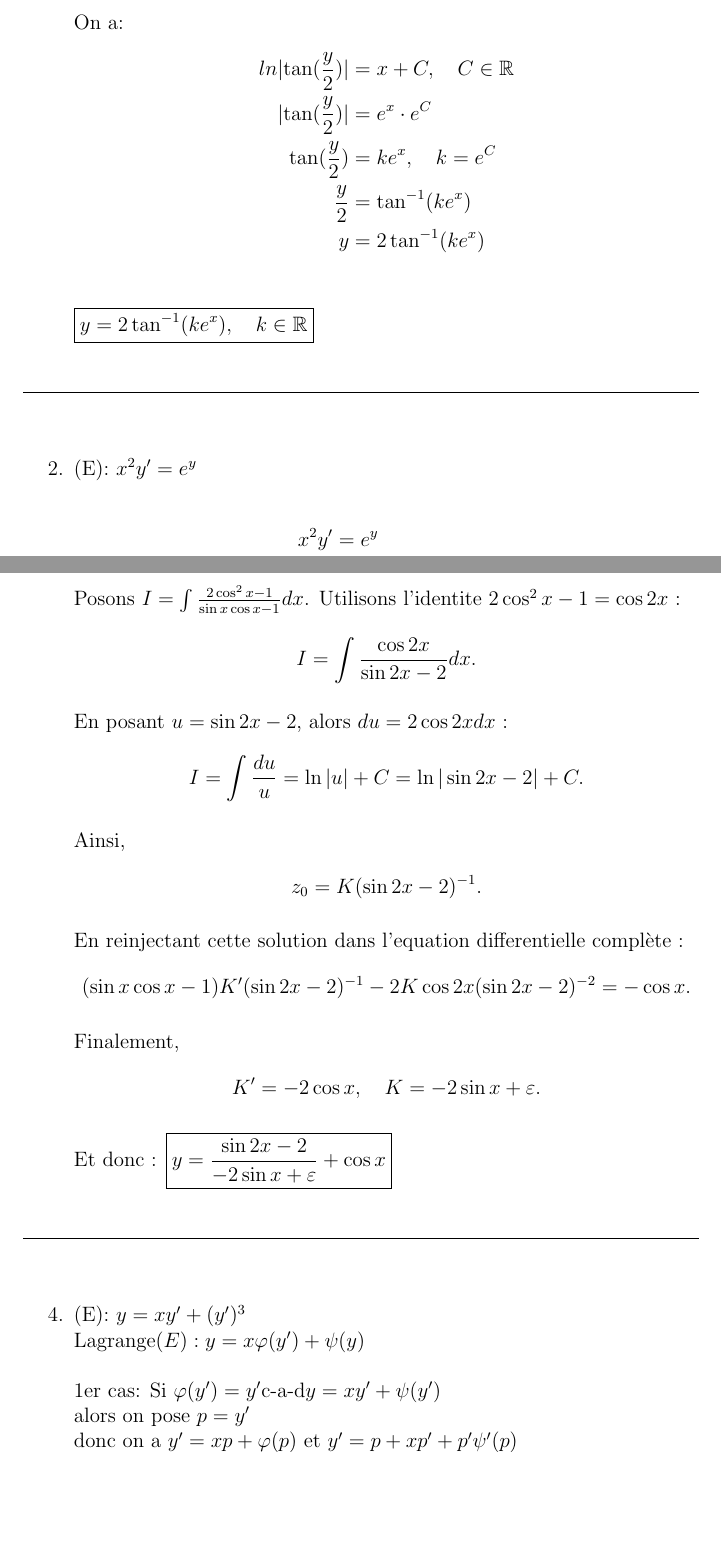
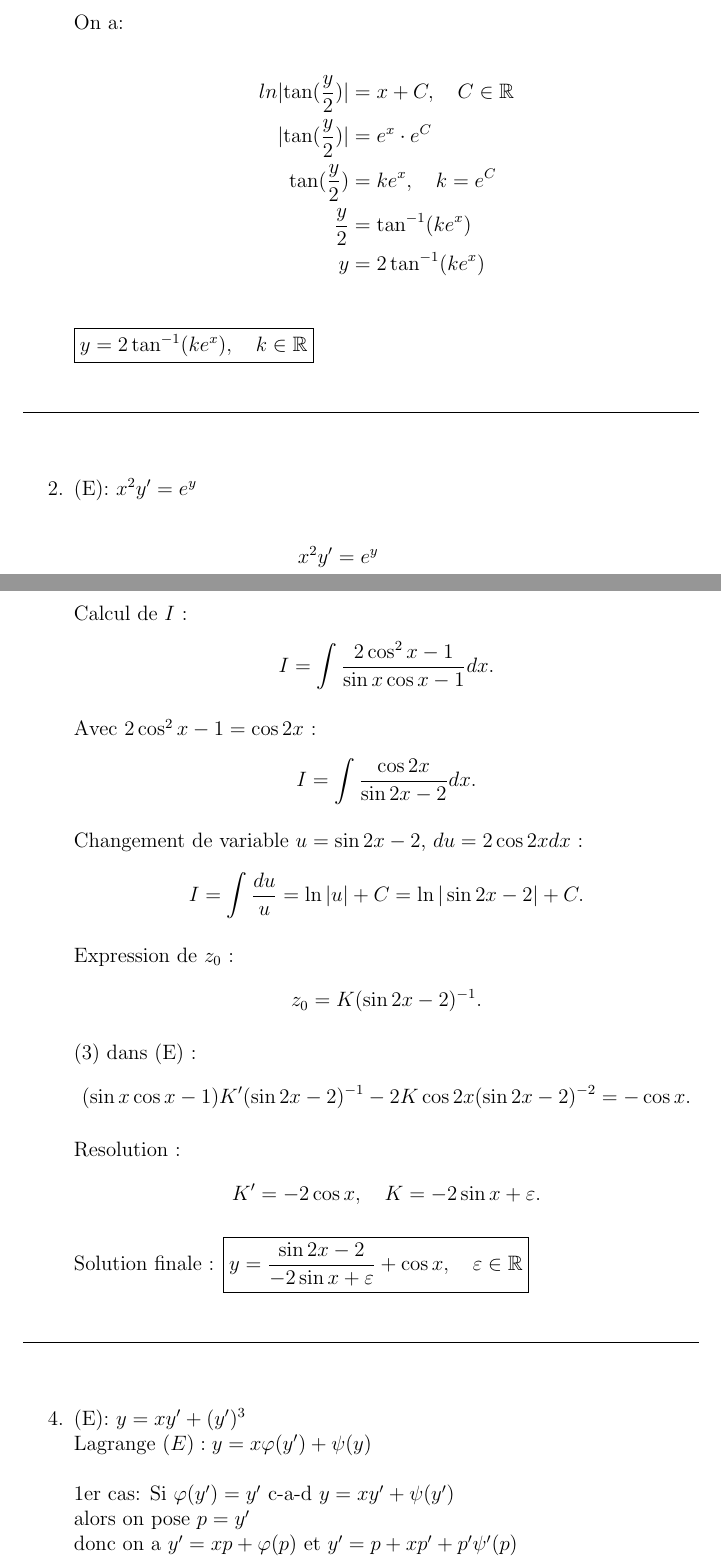
Before and after one commit to gigasandwich/MTH, a LaTeX document (Equa diff/devoir1/S4-p17B-devoir1.tex, which reads Equa diff/devoir1/1-3.tex, Equa diff/devoir1/1-4.tex, Equa diff/devoir1/1-6.tex): two parts of pages 3 and 22 of 23 before the commit and two parts of pages 3 and 22 of 24 after it, joined at a grey line, cut so that both start at the same text, the shorter picture padded with empty space. The pictures show the PDF file Equa diff/devoir1/S4-p17B-devoir1.pdf that the author committed with the source.

Commit message:
Add better code formatting

```diff
--- a/Equa diff/devoir1/1-3.tex
+++ b/Equa diff/devoir1/1-3.tex
@@ -1,5 +1,5 @@
 % \item $(x^2 + 1) y' + 3xy = x^2$ \\
-\underline{Etape 1: ESSM} \\
+\underline{Etape 1}: ESSM \\
 \begin{align*}
     (x^2+1)y' + 3xy &= 0  \\
     (x^2+1)y' &= -3xy  \\
--- a/Equa diff/devoir1/1-4.tex
+++ b/Equa diff/devoir1/1-4.tex
@@ -1,5 +1,5 @@
 % \item $y' + y = 2e^x + 4 \sin(x)$
-\underline{Etape 1: ESSM} \\
+\underline{Etape 1}: ESSM \\
 \begin{align*}
 	y' + y &= 0 \\
 	y' &= -y \\
@@ -35,7 +35,7 @@ Soit $I = \int e^x\cos(x)\ $ \\
 \right.
 \]
 
-$-\cos(x)e^x + \int e*x\cos(x)\, dx$
+$-\cos(x)e^x + \int e^x\cos(x)\, dx$
 \[
 \left\{
 \begin{aligned}
--- a/Equa diff/devoir1/1-6.tex
+++ b/Equa diff/devoir1/1-6.tex
@@ -1,4 +1,4 @@
-\underline{Etape 1: ESSM}
+\underline{Etape 1}: ESSM
 
 \begin{align*}
 	y' - 2xy &= 0 \\
@@ -10,7 +10,7 @@
 	y_0 &= e^{x^2} \cdot c, \quad c = e^k
 \end{align*}
 
-\underline{Etape 2: EASM} \\
+\underline{Etape 2}: EASM \\
 $y' - 2xy = e^{x-x^2} \quad (E) $ \\
 \text{MVC: }
 
@@ -19,7 +19,7 @@ $y' - 2xy = e^{x-x^2} \quad (E) $ \\
 	y' &= c'e^{x^2} + c2xe^{x^2} \quad (2)
 \end{align*}
 
-\text{(1) et (2) dans (E):} \\
+(1) et (2) dans (E): \\
 \begin{align*}
 	c'e^{x^2} + c2xe^{x^2} - c2xe^{x^2} &= e^{x - x^2} \\
 	c'e^{x^2} &= e^{x-x^2} \\
@@ -32,7 +32,7 @@ $y' - 2xy = e^{x-x^2} \quad (E) $ \\
 	c &= - \frac{-e^{-2x^2}}{4x} + e^x + \lambda, \quad \lambda \in \mathbb{R}
 \end{align*}
 
-$\text{Or } y = c \cdot e^{x^2}$ \\
+Or $y = c \cdot e^{x^2}$ \\
 \begin{align*}
 	y &= ( - \frac{e^{-2x^2} \cdot e^{x^2}}{4x} + e^x \cdot e^{x^2} )  + \lambda e^{x^2} \\
 	&= ( - \frac{e^{x^2 - 2x^2}}{4x} + e^x \cdot e^{x^2} )  + \lambda e^{x^2} \\
--- a/Equa diff/devoir1/2-1.tex
+++ b/Equa diff/devoir1/2-1.tex
@@ -28,7 +28,7 @@ $z' + \frac{1}{x}z = 0$
 	t' &= \frac{g'(x)x - g(x)}{x^2} \quad (2)
 \end{align*}
 
-\text{(1) et (2) dans (E)} \\
+(1) et (2) dans (E) \\
 \begin{align*}
 	\frac{g'(x)x - g(x)}{x^2} + \frac{1}{x} g(x)\frac{1}{x} &= -3 \\
 	\frac{g'(x)x}{x^2} - \frac{g(x)}{x^2} + \frac{g(x)}{x^2} &= -3 \\
--- a/Equa diff/devoir1/2-2.tex
+++ b/Equa diff/devoir1/2-2.tex
@@ -68,7 +68,7 @@ $(E1): \quad \frac{1}{-2}u' + (x+1)^{-1}u = \frac{1}{2}(x+1)^3$
 	{y^{-2}} &=\int u' dx \quad (A')
 \end{align*}
 
-\text{(B) dans (A')}
+(B) dans (A')
 \begin{align*}
 	y^{-2} &= \int (x+1) [-2x^2 - 4x -1 + 2K] \, dx \\
 	&= \int (x+1)(-2x^2) + (x+1)(-4x) + (x+1)(-1) + (x+1)(2K) \, dx \\
--- a/Equa diff/devoir1/2-3.tex
+++ b/Equa diff/devoir1/2-3.tex
@@ -40,5 +40,3 @@ Essayons une solution sous la forme $z_0 = \lambda e^{\varphi(x)}$, où
     \varphi(x) &= \int \frac{- (2 \cos^2 x - 1)}{(\sin x \cos x - 1)} dx.
 \end{align*}
 
-Posons $I = \int \frac{2 \cos^2 x - 1}{\sin x \cos x - 1} dx$.
-Utilisons l’identite $2 \cos^2 x - 1 = \cos 2x$ :
@@ -45,8 +46,11 @@ Utilisons l’identite $2 \cos^2 x - 1 = \cos 2x$ :
+\end{align*}
+
+Avec $2 \cos^2 x - 1 = \cos 2x$ :
 \begin{align*}
     I &= \int \frac{\cos 2x}{\sin 2x - 2} dx.
 \end{align*}
 
-En posant $u = \sin 2x - 2$, alors $du = 2 \cos 2x dx$ :
+Changement de variable $u = \sin 2x - 2$, $du = 2 \cos 2x dx$ :
 \begin{align*}
     I &= \int \frac{du}{u} = \ln |u| + C = \ln |\sin 2x - 2| + C.
 \end{align*}
@@ -56,12 +60,12 @@ Ainsi,
     z_0 &= K (\sin 2x - 2)^{-1}.
 \end{align*}
 
-En reinjectant cette solution dans l’equation differentielle complète :
+(3) dans (E) :
 \begin{align*}
     (\sin x \cos x - 1) K' (\sin 2x - 2)^{-1} - 2K \cos 2x (\sin 2x - 2)^{-2} &= - \cos x.
 \end{align*}
 
-Finalement,
+Resolution :
 \begin{align*}
     K' &= -2 \cos x, \quad K = -2 \sin x + \varepsilon.
 \end{align*}
--- a/Equa diff/devoir1/2-4.tex
+++ b/Equa diff/devoir1/2-4.tex
@@ -1,12 +1,12 @@
-$\text{Lagrange} (E): y = x \varphi(y') +\psi(y)$ \\ \\
-$\text{1er cas: Si } \varphi(y') = y' \text{c-a-d} y = xy'+ \psi(y')$ \\
-$\text{alors on pose } p = y'$ \\
-$\text{donc on a } y' = xp + \varphi(p) \text{ et } y' = p + xp' + p'\psi'(p)$ \\
-$\text{mais comme } y' = p \text{ alors on a }  p = p + xp' + p'\psi(p)$ \\
-$\text{ou encore } 0 = p'(x + \psi'(p)) \text{ c-a-d } p' = 0 \text{ ou } x + \psi'(p) = 0$ \\
-$\text{donc p: constante ou } x = - \psi'(p)$ \\
-$\text{Si p = y' est une constante alors } y = Cx + K, K \in \mathbb{Q} \text{ ou si } x = -\psi'(p)$
-$\text{alors } y = -p\psi'(p) + \psi(p) \text{ (car } y = xp + \varphi(p) \text{)}$
+Lagrange $(E): y = x \varphi(y') +\psi(y)$ \\ \\
+1er cas: Si  $\varphi(y') = y'$ c-a-d $y = xy'+ \psi(y')$ \\
+alors on pose $ p = y'$ \\
+donc on a $ y' = xp + \varphi(p) \text{ et } y' = p + xp' + p'\psi'(p)$ \\
+mais comme $ y' = p \text{ alors on a }  p = p + xp' + p'\psi(p)$ \\
+ou encore $ 0 = p'(x + \psi'(p)) \text{ c-a-d } p' = 0 \text{ ou } x + \psi'(p) = 0$ \\
+donc p: constante ou $ x = - \psi'(p)$ \\
+Si p = y' est une constante alors $ y = Cx + K, K \in \mathbb{Q} \text{ ou si } x = -\psi'(p)$
+alors $ y = -p\psi'(p) + \psi(p)$ ( car $y = xp + \varphi(p)$ )
 
 \begin{align*}
 	(E): y &= xy' + (y')^{3} \\
```
Also changed, not shown: Equa diff/devoir1/1-1.tex (+2 -2 lines), Equa diff/devoir1/1-5.tex (+16 -17 lines), Equa diff/devoir1/S4-p17B-devoir1.tex (+1 -0 lines), Equa diff/devoir1/S4-p17B-devoir1.pdf, Equa diff/devoir1/1-3.tex (2 more changed lines), Equa diff/devoir1/1-4.tex (2 more changed lines), Equa diff/devoir1/2-2.tex (2 more changed lines), Equa diff/devoir1/2-3.tex (23 more changed lines). Lines whose indentation alone changed are shown as unchanged.
